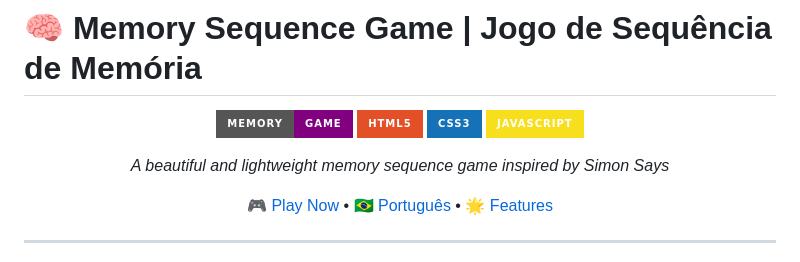
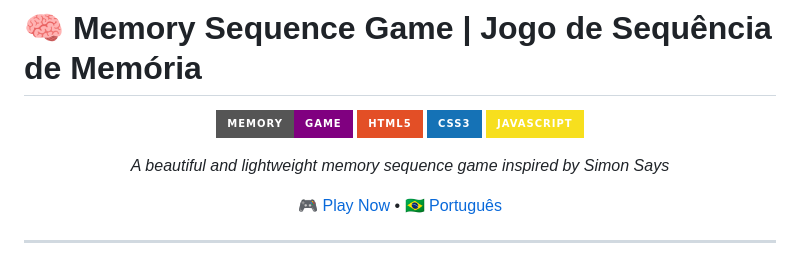
Before and after one commit to rebecamaciel777/memory-game-, a Markdown page: README.md, the part around one of its changes. GitHub-like rendering; badges without logos.

```diff
--- a/README.md
+++ b/README.md
@@ -9,7 +9,7 @@
 
 *A beautiful and lightweight memory sequence game inspired by Simon Says*
 
-[🎮 Play Now](https://memory-game-2a2z00ixo-rebecamaciel777s-projects.vercel.app/) • [🇧🇷 Português](#-português) • [🌟 Features](#features)
+[🎮 Play Now](https://memory-game-2a2z00ixo-rebecamaciel777s-projects.vercel.app/) • [🇧🇷 Português](#-português)
 
 </div>
 
```
Also changed, not shown: other parts of README.md (+11 -0 lines).
